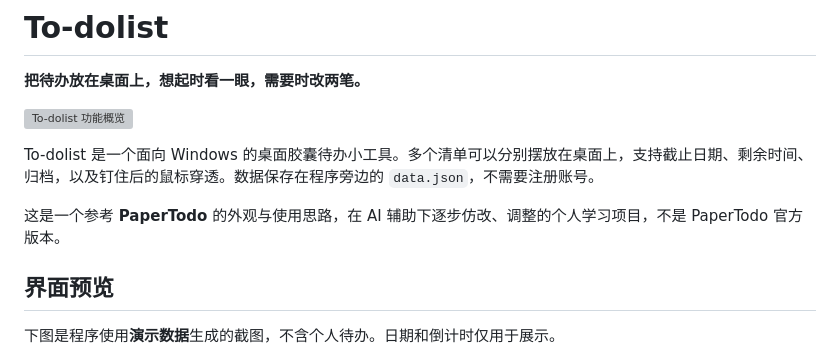
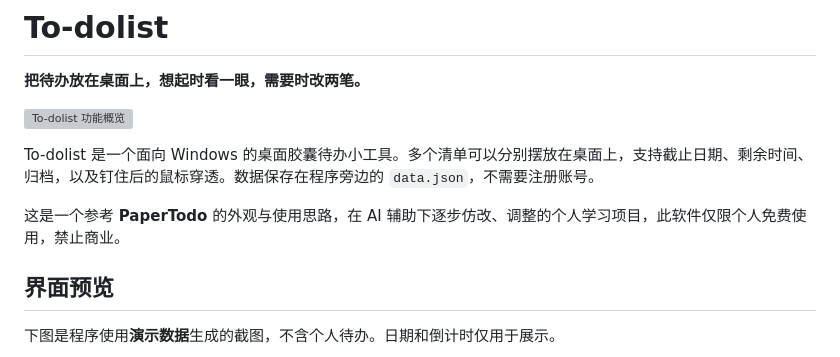
Before and after one commit to zkkk410/To-dolist, a Markdown page: README.md, the part around the change. GitHub-like rendering; grey boxes are pictures that could not be loaded.

```diff
--- a/README.md
+++ b/README.md
@@ -6,7 +6,7 @@
 
 To-dolist 是一个面向 Windows 的桌面胶囊待办小工具。多个清单可以分别摆放在桌面上，支持截止日期、剩余时间、归档，以及钉住后的鼠标穿透。数据保存在程序旁边的 `data.json`，不需要注册账号。
 
-这是一个参考 **PaperTodo** 的外观与使用思路，在 AI 辅助下逐步仿改、调整的个人学习项目，不是 PaperTodo 官方版本。
+这是一个参考 **PaperTodo** 的外观与使用思路，在 AI 辅助下逐步仿改、调整的个人学习项目，此软件仅限个人免费使用，禁止商业。
 
 ## 界面预览
 
```
